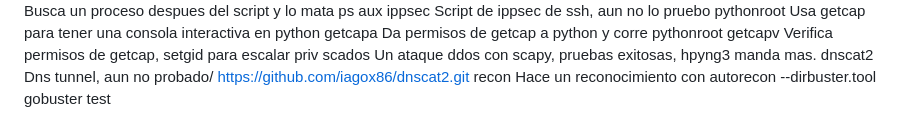
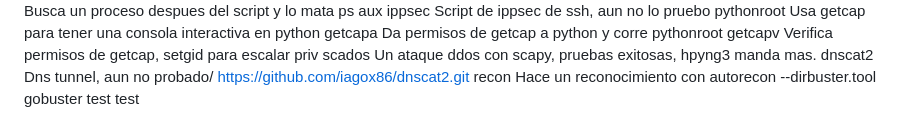
Before and after one commit to 4rji/bina, a Markdown page: binarios/README.md, the part around the change. Drawn GitHub-style.

```diff
--- a/binarios/README.md
+++ b/binarios/README.md
@@ -326,3 +326,4 @@ scados              Un ataque ddos con scapy, pruebas exitosas, hpyng3 manda mas
 dnscat2             Dns tunnel, aun no probado/ https://github.com/iagox86/dnscat2.git
 recon               Hace un reconocimiento con autorecon  --dirbuster.tool gobuster
 test
+test
```
